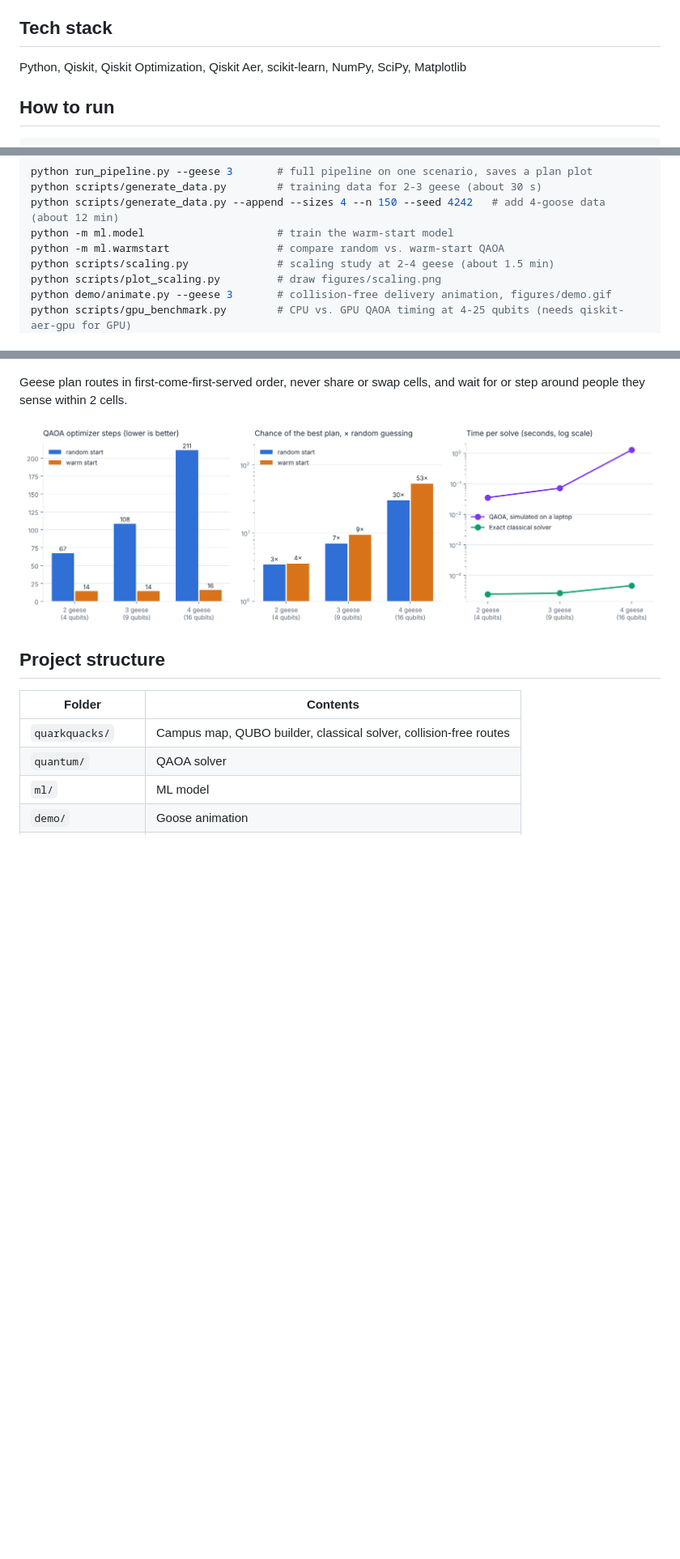
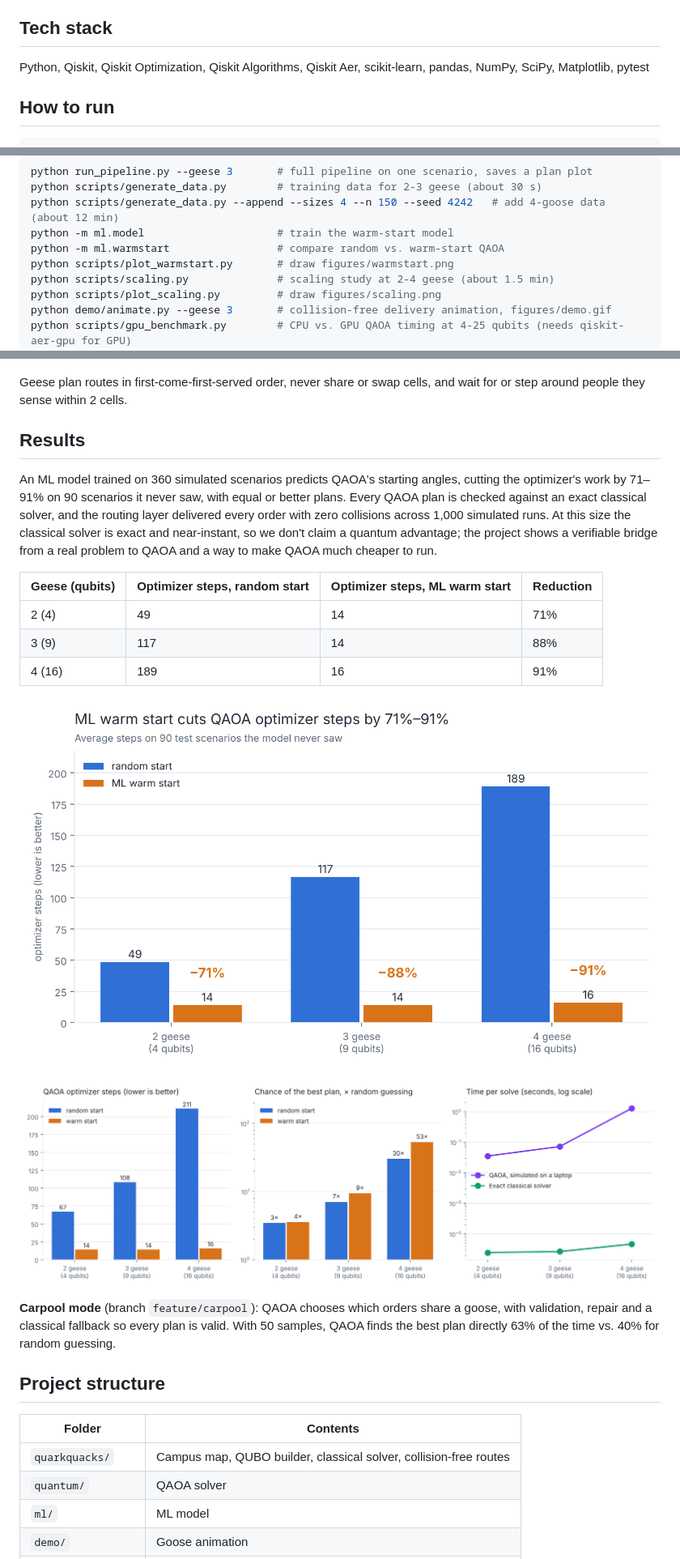
Before and after one commit to victoriatjhin/quarkquacks, a Markdown page: README.md, 3 parts joined by grey strips. Shown at 81% size. Rendered like a GitHub page; pictures changed too: figures/warmstart.png (added); blank space fills up the shorter version.

Commit message:
Add results section and headline warm-start chart

```diff
--- a/README.md
+++ b/README.md
@@ -15,7 +15,7 @@ QuarkQuacks decides which robot goose delivers which order from the food court t
 
 ## Tech stack
 
-Python, Qiskit, Qiskit Optimization, Qiskit Aer, scikit-learn, NumPy, SciPy, Matplotlib
+Python, Qiskit, Qiskit Optimization, Qiskit Algorithms, Qiskit Aer, scikit-learn, pandas, NumPy, SciPy, Matplotlib, pytest
 
 ## How to run
 
@@ -33,6 +33,7 @@ python scripts/generate_data.py        # training data for 2-3 geese (about 30 s
 python scripts/generate_data.py --append --sizes 4 --n 150 --seed 4242   # add 4-goose data (about 12 min)
 python -m ml.model                     # train the warm-start model
 python -m ml.warmstart                 # compare random vs. warm-start QAOA
+python scripts/plot_warmstart.py       # draw figures/warmstart.png
 python scripts/scaling.py              # scaling study at 2-4 geese (about 1.5 min)
 python scripts/plot_scaling.py         # draw figures/scaling.png
 python demo/animate.py --geese 3       # collision-free delivery animation, figures/demo.gif
@@ -47,7 +48,21 @@ pytest -m "not integration"            # quick tests only (a few seconds)
 
 Geese plan routes in first-come-first-served order, never share or swap cells, and wait for or step around people they sense within 2 cells.
 
+## Results
+
+An ML model trained on 360 simulated scenarios predicts QAOA's starting angles, cutting the optimizer's work by 71–91% on 90 scenarios it never saw, with equal or better plans. Every QAOA plan is checked against an exact classical solver, and the routing layer delivered every order with zero collisions across 1,000 simulated runs. At this size the classical solver is exact and near-instant, so we don't claim a quantum advantage; the project shows a verifiable bridge from a real problem to QAOA and a way to make QAOA much cheaper to run.
+
+| Geese (qubits) | Optimizer steps, random start | Optimizer steps, ML warm start | Reduction |
+| --- | --- | --- | --- |
+| 2 (4) | 49 | 14 | 71% |
+| 3 (9) | 117 | 14 | 88% |
+| 4 (16) | 189 | 16 | 91% |
+
+![ML warm start results](figures/warmstart.png)
+
 ![Scaling from 2 to 4 geese](figures/scaling.png)
+
+**Carpool mode** (branch `feature/carpool`): QAOA chooses which orders share a goose, with validation, repair and a classical fallback so every plan is valid. With 50 samples, QAOA finds the best plan directly 63% of the time vs. 40% for random guessing.
 
 ## Project structure
 
```
Also changed, not shown: 1 other file.
